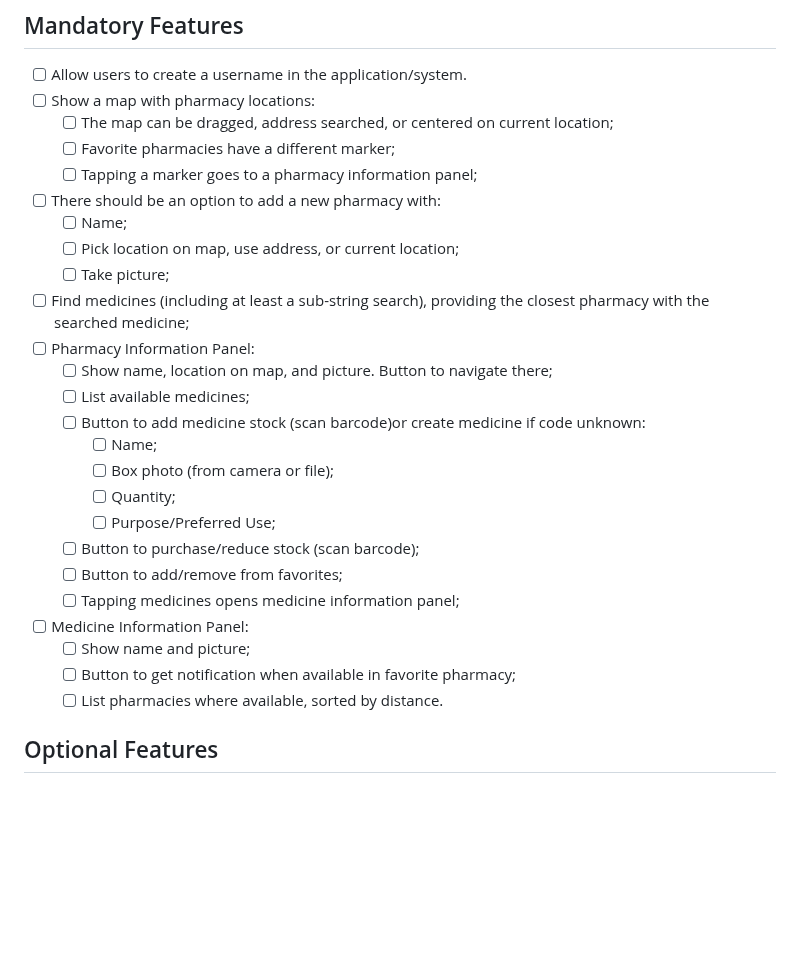
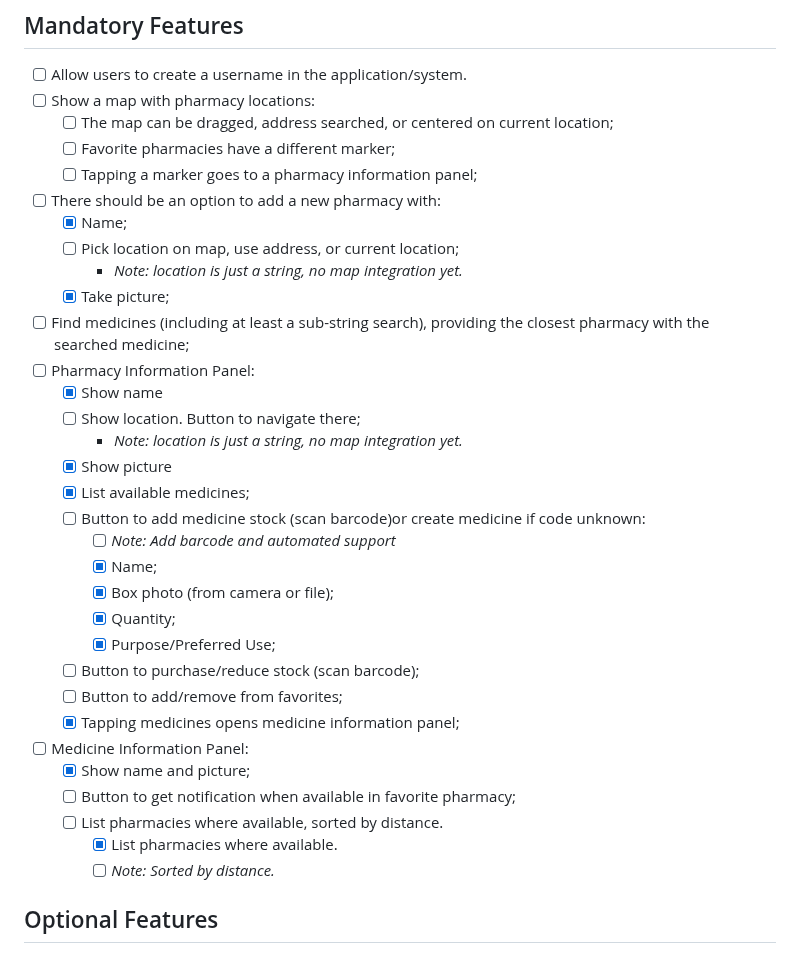
Before and after one commit to Daniel-Ricardo-Simao-Projects/CMU-pharmacist, a Markdown page: README.md, the part around the change. GitHub-like rendering; blank space fills up the shorter version.

Commit message:
Update TODO's

```diff
--- a/README.md
+++ b/README.md
@@ -56,25 +56,32 @@ With the database configuration set, you can now run the backend with the follow
     - [ ] Favorite pharmacies have a different marker;
     - [ ] Tapping a marker goes to a pharmacy information panel;
 - [ ] There should be an option to add a new pharmacy with:
-    - [ ] Name;
+    - [x] Name;
     - [ ] Pick location on map, use address, or current location;
-    - [ ] Take picture;
+        - *Note: location is just a string, no map integration yet.*
+    - [x] Take picture;
 - [ ] Find medicines (including at least a sub-string search), providing the closest pharmacy with the searched medicine;
 - [ ] Pharmacy Information Panel:
-    - [ ] Show name, location on map, and picture. Button to navigate there;
-    - [ ] List available medicines;
+    - [x] Show name
+    - [ ] Show location. Button to navigate there;
+        - *Note: location is just a string, no map integration yet.*
+    - [x] Show picture
+    - [x] List available medicines;
     - [ ] Button to add medicine stock (scan barcode)or create medicine if code unknown:
-        - [ ] Name;
-        - [ ] Box photo (from camera or file);
-        - [ ] Quantity;
-        - [ ] Purpose/Preferred Use;
+        - [ ] *Note: Add barcode and automated support*
+        - [x] Name;
+        - [x] Box photo (from camera or file);
+        - [x] Quantity;
+        - [x] Purpose/Preferred Use;
     - [ ] Button to purchase/reduce stock (scan barcode);
     - [ ] Button to add/remove from favorites;
-    - [ ] Tapping medicines opens medicine information panel;
+    - [x] Tapping medicines opens medicine information panel;
 - [ ] Medicine Information Panel:
-    - [ ] Show name and picture;
+    - [x] Show name and picture;
     - [ ] Button to get notification when available in favorite pharmacy;
     - [ ] List pharmacies where available, sorted by distance.
+        - [x] List pharmacies where available.
+        - [ ] *Note: Sorted by distance.*
 
 ## Optional Features
 - [ ] Securing Communication;
```
